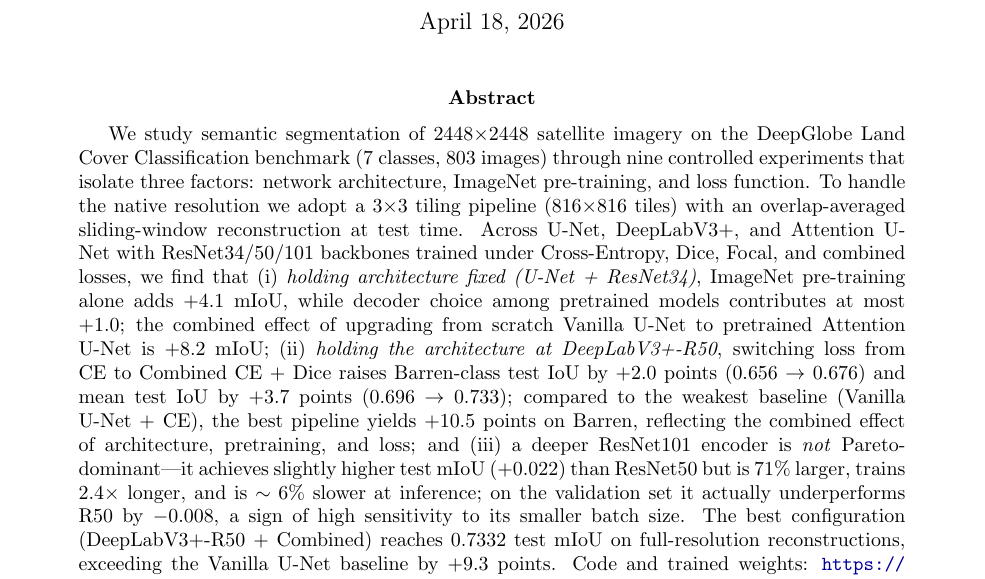
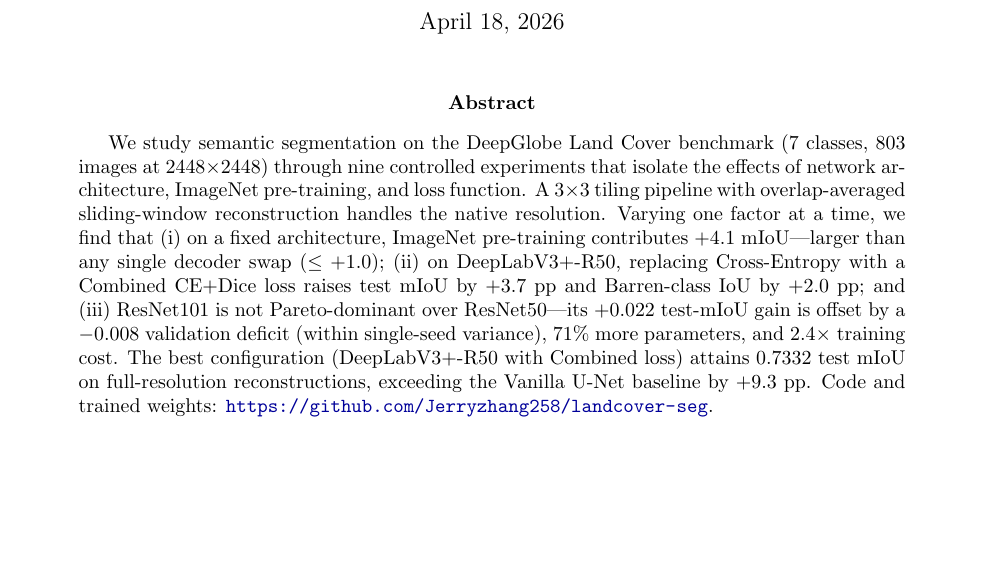
Before and after one commit to Jerryzhang258/landcover-seg, a LaTeX paper (writeup/report.tex): part of page 1 of 13, cut so that both start at the same text, the shorter picture padded with empty space. Compiled offline with pdfLaTeX.

Commit message:
report: condense abstract for clarity
Reduced from 26 lines to 17. Key numbers (+4.1 mIoU pre-training,
+3.7/+2.0 pp Combined loss, R101 val -0.008/test +0.022 within noise,
0.7332 best, +9.3 pp over Vanilla U-Net) retained. Dropped redundant
phrasing: "holding architecture fixed (U-Net + ResNet34)",
"compared to the weakest baseline", the ~6% inference-latency
parenthetical, and the +8.2 cumulative number (derivable from main
findings). Each finding now opens with the controlled condition and
reports a single delta, matching the one-factor-at-a-time framing.

```diff
--- a/writeup/report.tex
+++ b/writeup/report.tex
@@ -36,31 +36,23 @@
 \maketitle
 
 \begin{abstract}
-We study semantic segmentation of 2448$\times$2448 satellite imagery on the
-DeepGlobe Land Cover Classification benchmark (7 classes, 803 images) through
-nine controlled experiments that isolate three factors: network architecture,
-ImageNet pre-training, and loss function. To handle the native resolution we
-adopt a 3$\times$3 tiling pipeline (816$\times$816 tiles) with an
-overlap-averaged sliding-window reconstruction at test time. Across U-Net,
-DeepLabV3+, and Attention U-Net with ResNet34/50/101 backbones trained under
-Cross-Entropy, Dice, Focal, and combined losses, we find that (i) \emph{holding
-architecture fixed (U-Net + ResNet34)}, ImageNet pre-training alone adds
-$+4.1$ mIoU, while decoder choice among pretrained models contributes at
-most $+1.0$; the combined effect of upgrading from scratch Vanilla U-Net to
-pretrained Attention U-Net is $+8.2$ mIoU; (ii) \emph{holding the architecture
-at DeepLabV3+-R50}, switching loss from CE to Combined CE~+~Dice raises
-Barren-class test IoU by $+2.0$ points (0.656~$\to$~0.676) and mean test
-IoU by $+3.7$ points (0.696~$\to$~0.733); compared to the weakest baseline
-(Vanilla U-Net + CE), the best pipeline yields $+10.5$ points on Barren,
-reflecting the combined effect of architecture, pretraining, and loss; and
-(iii) a deeper ResNet101 encoder is \emph{not} Pareto-dominant---it achieves
-slightly higher test mIoU (+0.022) than ResNet50 but is $71\%$ larger, trains
-$2.4\times$ longer, and is $\sim 6\%$ slower at inference; on the validation
-set it actually underperforms R50 by $-0.008$, a sign of high sensitivity
-to its smaller batch size. The best configuration
-(DeepLabV3+-R50~+~Combined) reaches 0.7332 test mIoU on full-resolution
-reconstructions, exceeding the Vanilla U-Net baseline by $+9.3$ points.
-Code and trained weights:
+We study semantic segmentation on the DeepGlobe Land Cover benchmark
+(7 classes, 803 images at 2448$\times$2448) through nine controlled
+experiments that isolate the effects of network architecture, ImageNet
+pre-training, and loss function. A 3$\times$3 tiling pipeline with
+overlap-averaged sliding-window reconstruction handles the native
+resolution. Varying one factor at a time, we find that
+(i) on a fixed architecture, ImageNet pre-training contributes $+4.1$
+mIoU---larger than any single decoder swap ($\le +1.0$);
+(ii) on DeepLabV3+-R50, replacing Cross-Entropy with a Combined
+CE$+$Dice loss raises test mIoU by $+3.7$ pp and Barren-class IoU by
+$+2.0$ pp; and
+(iii) ResNet101 is not Pareto-dominant over ResNet50---its $+0.022$
+test-mIoU gain is offset by a $-0.008$ validation deficit (within
+single-seed variance), $71\%$ more parameters, and $2.4\times$ training
+cost. The best configuration (DeepLabV3+-R50 with Combined loss) attains
+$0.7332$ test mIoU on full-resolution reconstructions, exceeding the
+Vanilla U-Net baseline by $+9.3$ pp. Code and trained weights:
 \url{https://github.com/Jerryzhang258/landcover-seg}.
 \end{abstract}
 
```
